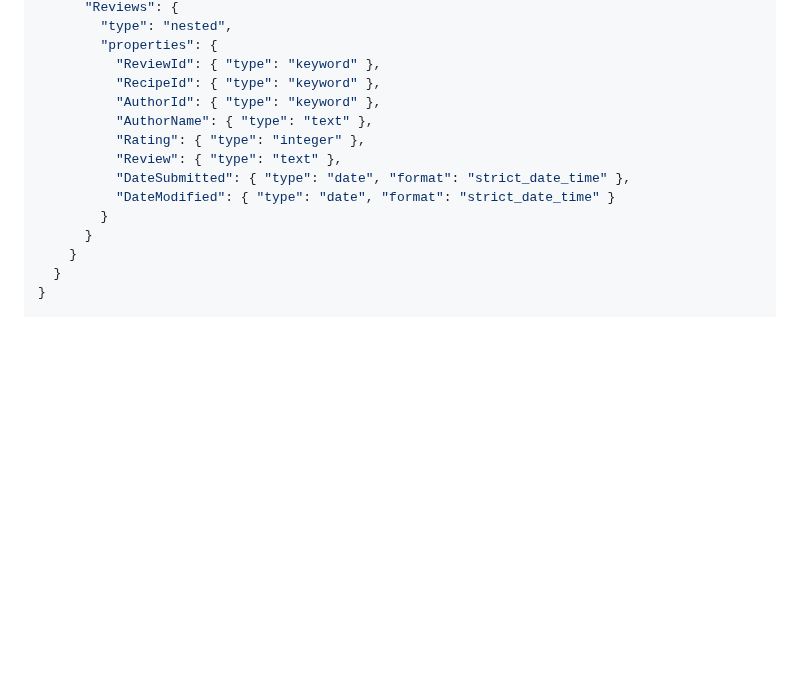
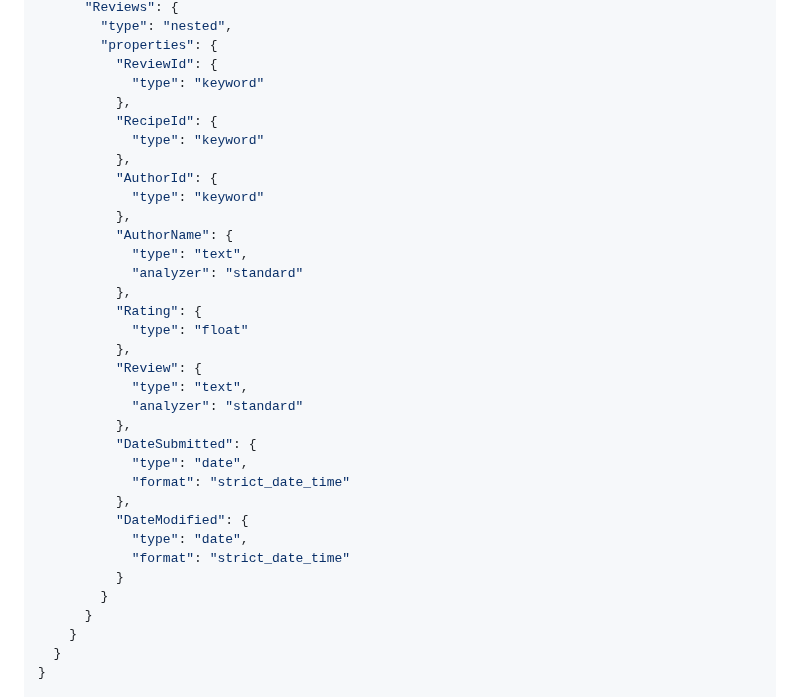
Before and after one commit to PaoloGinefra/SMBUD_project_24, a Markdown page: ideasElasticsearch.md, the part around one of its changes. GitHub-like rendering; blank space fills up the shorter version.

```diff
--- a/ideasElasticsearch.md
+++ b/ideasElasticsearch.md
@@ -37,14 +115,34 @@ PUT /recipesandreviews
       "Reviews": {
         "type": "nested",
         "properties": {
-          "ReviewId": { "type": "keyword" },
-          "RecipeId": { "type": "keyword" },
-          "AuthorId": { "type": "keyword" },
-          "AuthorName": { "type": "text" },
-          "Rating": { "type": "integer" },
-          "Review": { "type": "text" },
-          "DateSubmitted": { "type": "date", "format": "strict_date_time" },
-          "DateModified": { "type": "date", "format": "strict_date_time" }
+          "ReviewId": {
+            "type": "keyword"
+          },
+          "RecipeId": {
+            "type": "keyword"
+          },
+          "AuthorId": {
+            "type": "keyword"
+          },
+          "AuthorName": {
+            "type": "text",
+            "analyzer": "standard"
+          },
+          "Rating": {
+            "type": "float"
+          },
+          "Review": {
+            "type": "text",
+            "analyzer": "standard"
+          },
+          "DateSubmitted": {
+            "type": "date",
+            "format": "strict_date_time"
+          },
+          "DateModified": {
+            "type": "date",
+            "format": "strict_date_time"
+          }
         }
       }
     }
```
Also changed, not shown: other parts of ideasElasticsearch.md (+106 -28 lines).
